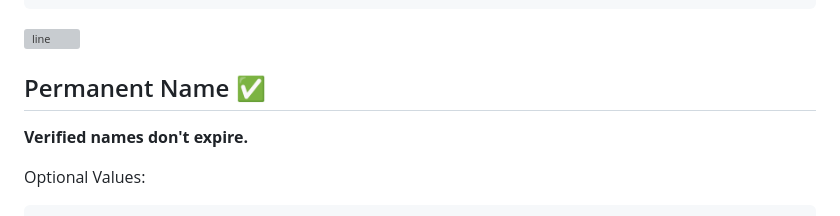
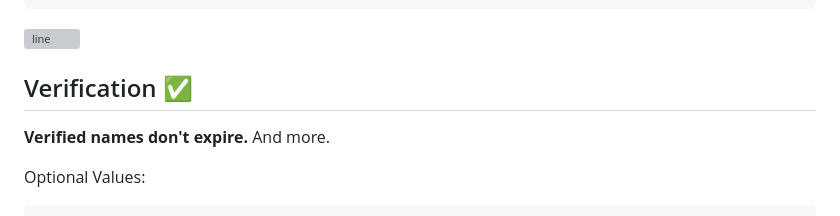
Before and after one commit to fwd/nano-to, a Markdown page: readme.md, the part around one of its changes. Rendered like a GitHub page; grey boxes are pictures that could not be loaded.

````diff
--- a/readme.md
+++ b/readme.md
@@ -87,10 +87,9 @@ GET: https://nano.to?search=nano_1bank1q3q7x8rim...r51qsdkm8g45
 
 ![line](https://github.com/fwd/n2/raw/master/.github/line.png)
 
-## Permanent Name ✅
+## Verification ✅
 
-**Verified names don't expire.**
-
+**Verified names don't expire.** And more.
 
 Optional Values:
 ```js
````
Also changed, not shown: other parts of readme.md (+1 -1 lines).
